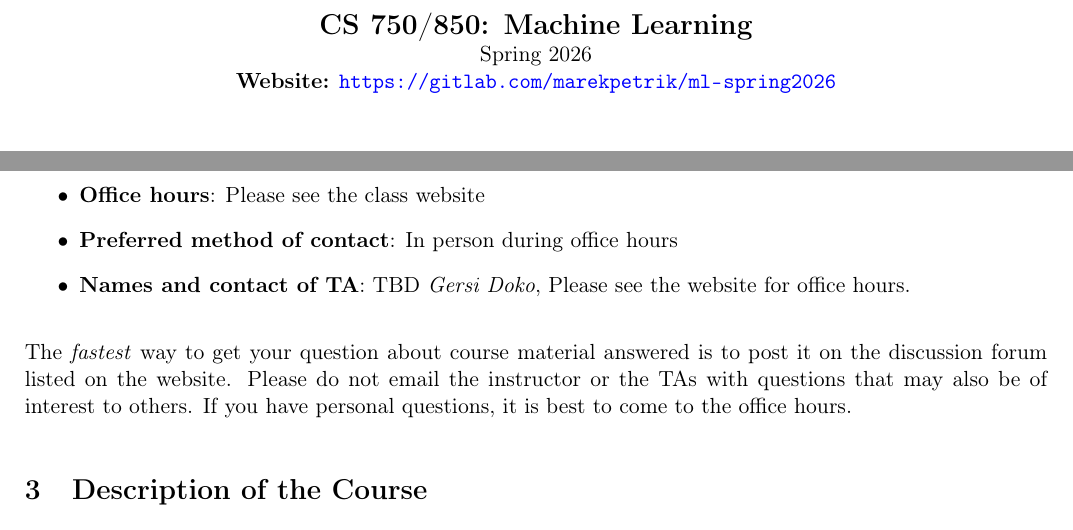
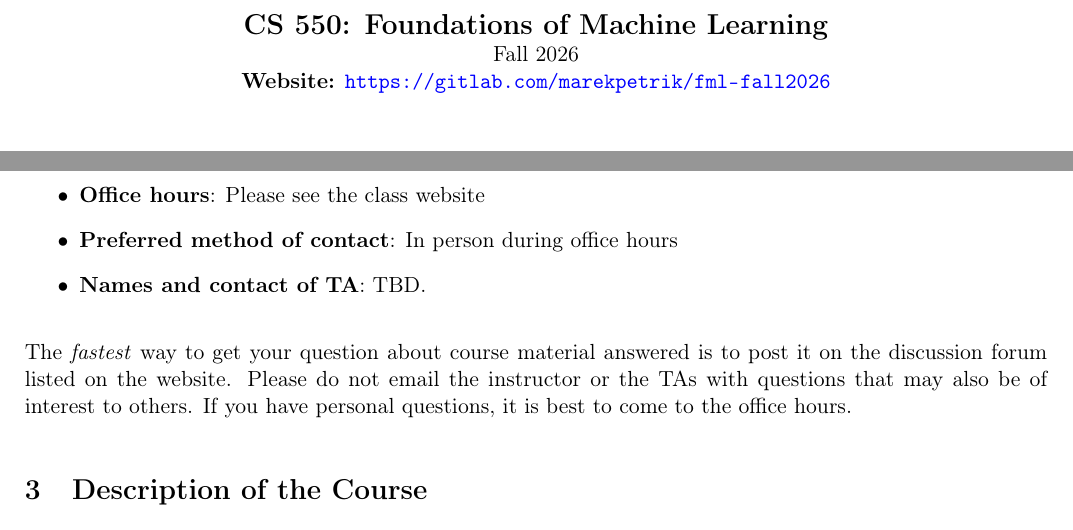
Before and after one commit to marekpetrik/fml-fall26, a LaTeX document (overview/syllabus.tex): two parts of page 1 of 6, joined at a grey line, cut so that both start at the same text. Compiled offline with pdfLaTeX.

Commit message:
initial ideas

```diff
--- a/overview/syllabus.tex
+++ b/overview/syllabus.tex
@@ -6,6 +6,7 @@
 \usepackage{enumitem}
 \usepackage[colorlinks=true, bookmarks=true,  plainpages=false, pdfpagelabels=true, pageanchor=false,hypertexnames=false,linkcolor=blue,citecolor=blue,pdfauthor={Marek Petrik},urlcolor=blue]{hyperref}
 \usepackage{booktabs}
+\usepackage{amsmath,amsfonts}
 %\usepackage{gfsdidot}
 \usepackage[T1]{fontenc}
 %\usepackage{newpxtext,mathpazo}
@@ -17,9 +18,9 @@
 
 \begin{document}
 \begin{center}
-	{\Large\bf CS 750/850: Machine Learning}\\
-	Spring 2026\\
-	\textbf{Website:} \url{https://gitlab.com/marekpetrik/ml-spring2026}
+	{\Large\bf CS 550: Foundations of Machine Learning}\\
+	Fall 2026\\
+	\textbf{Website:} \url{https://gitlab.com/marekpetrik/fml-fall2026}
 \end{center}
 
 
@@ -39,7 +40,7 @@
 \item \textbf{Email address}: \url{mailto:mpetrik@cs.unh.edu}. Unless it is urgent, I will answer it during my office hours
 \item \textbf{Office hours}: Please see the class website
 \item \textbf{Preferred method of contact}: In person during office hours
-\item \textbf{Names and contact of TA}: TBD \emph{Gersi Doko}, Please see the website for office hours.
+\item \textbf{Names and contact of TA}: TBD.
 \end{itemize}
 
 The \emph{fastest} way to get your question about course material answered is to post it on the discussion forum listed on the website. Please do not email the instructor or the TAs with questions that may also be of interest to others. If you have personal questions, it is best to come to the office hours.
```
